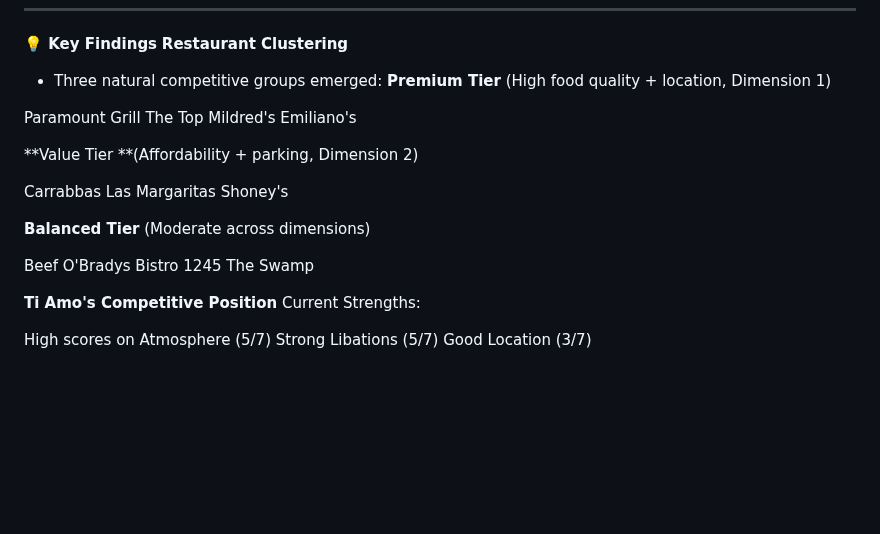
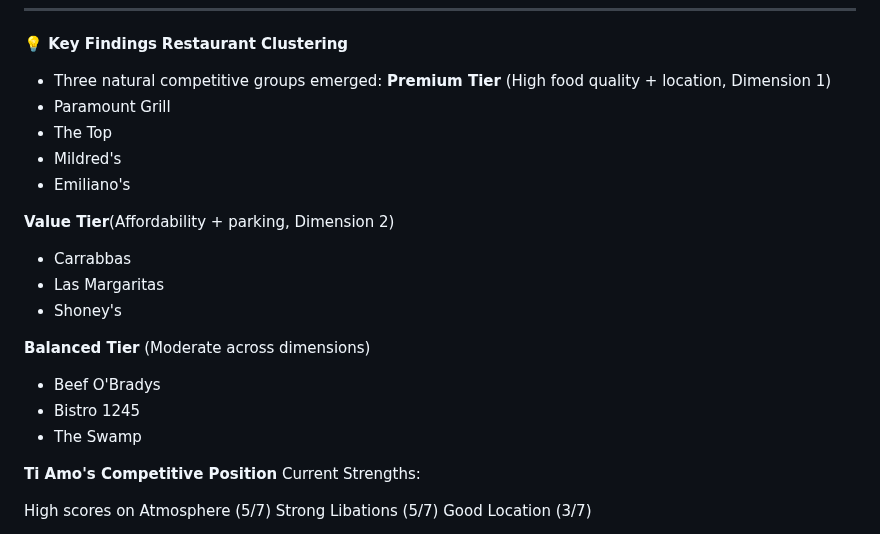
Before and after one commit to anniliu0502/Marketing-Analytics-Portfolio, a Markdown page: Project 3 - Restaurant Perceptual Mapping /README.md, the part around the change. GitHub-like rendering; blank space fills up the shorter version.

```diff
--- a/Project 3 - Restaurant Perceptual Mapping /README.md
+++ b/Project 3 - Restaurant Perceptual Mapping /README.md
@@ -53,23 +53,21 @@ Map the competitive restaurant landscape to:
 **Restaurant Clustering**
 - Three natural competitive groups emerged:
 **Premium Tier** (High food quality + location, Dimension 1)
+- Paramount Grill
+- The Top
+- Mildred's
+- Emiliano's
 
-Paramount Grill
-The Top
-Mildred's
-Emiliano's
-
-**Value Tier **(Affordability + parking, Dimension 2)
-
-Carrabbas
-Las Margaritas
-Shoney's
+**Value Tier**(Affordability + parking, Dimension 2)
+- Carrabbas
+- Las Margaritas
+- Shoney's
 
 **Balanced Tier** (Moderate across dimensions)
 
-Beef O'Bradys
-Bistro 1245
-The Swamp
+- Beef O'Bradys
+- Bistro 1245
+- The Swamp
 
 **Ti Amo's Competitive Position**
 Current Strengths:
```
